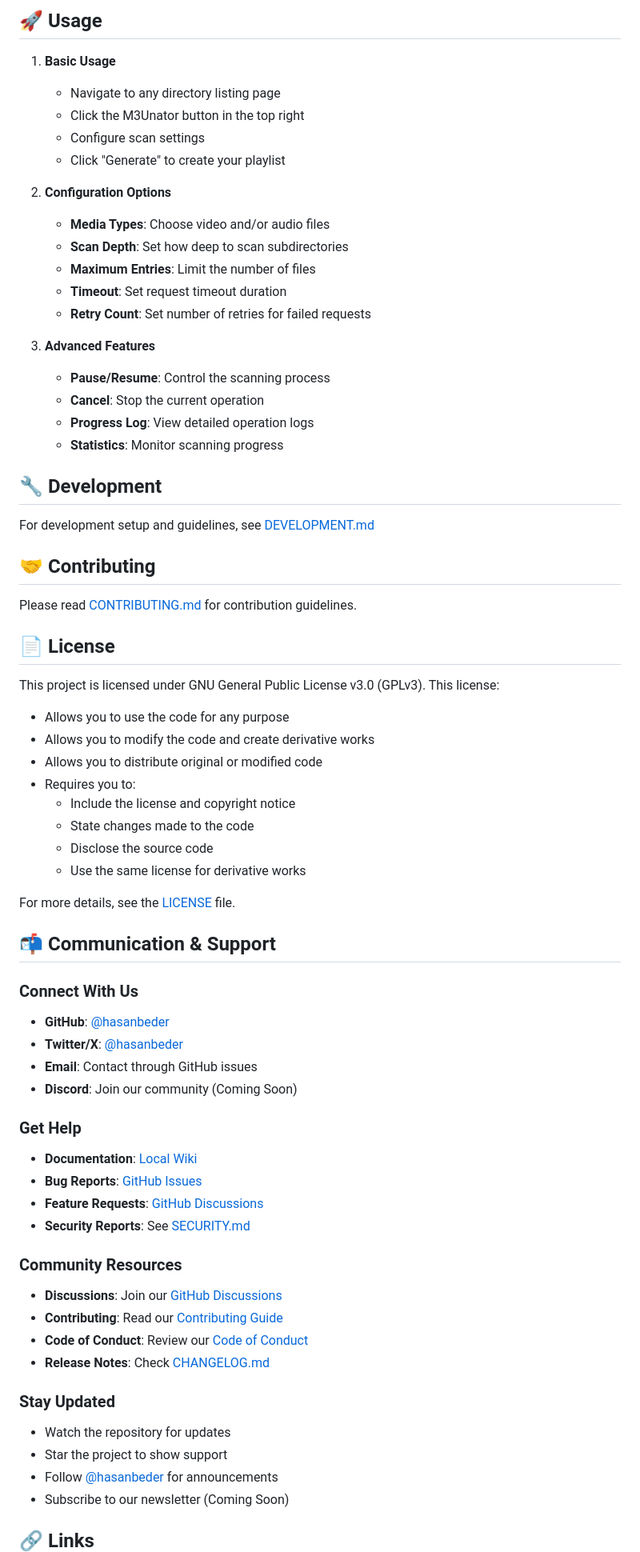
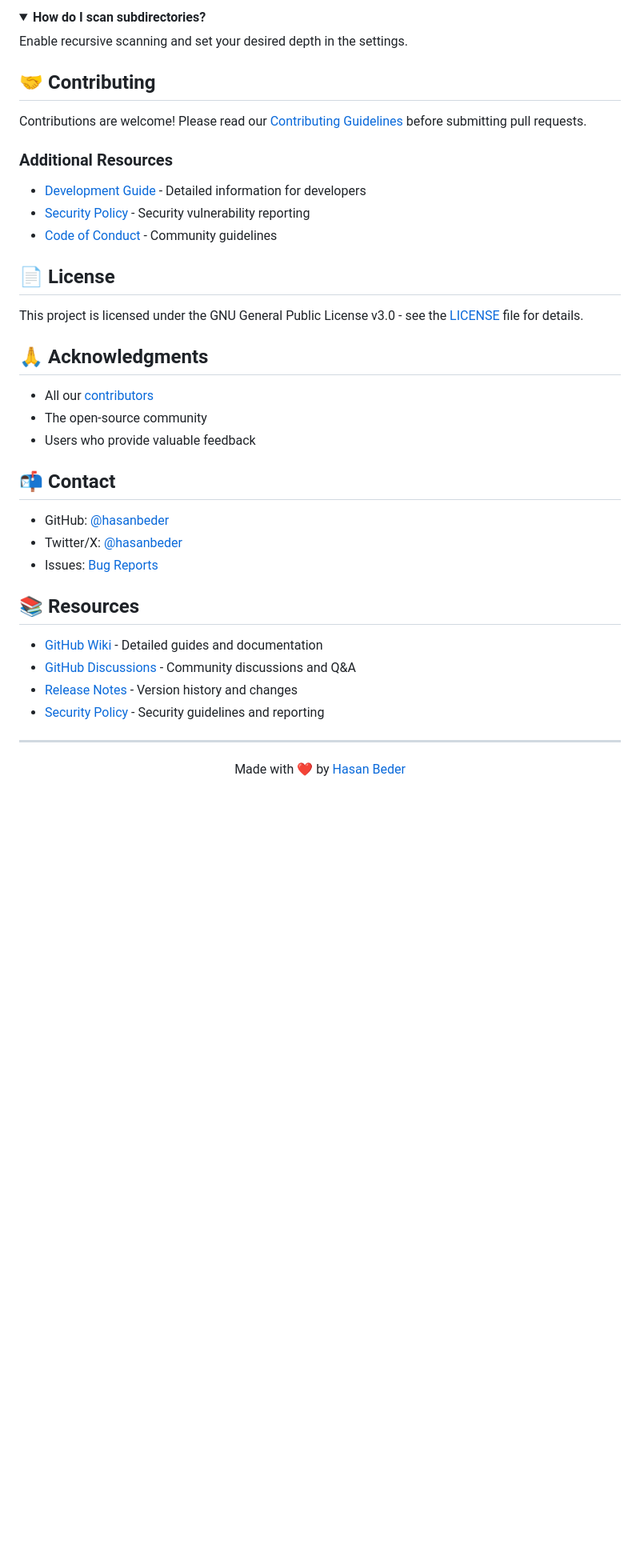
Before and after one commit to hasanbeder/M3Unator, a Markdown page: README.md, the part around one of its changes. Shown at 80% size. Rendered like a GitHub page; folded sections open; blank space fills up the shorter version.

```diff
--- a/README.md
+++ b/README.md
@@ -314,72 +164,42 @@ Found a bug? Help us fix it:
-## 🚀 Usage
-
-1. **Basic Usage**
-   - Navigate to any directory listing page
-   - Click the M3Unator button in the top right
-   - Configure scan settings
-   - Click "Generate" to create your playlist
-
-2. **Configuration Options**
-   - **Media Types**: Choose video and/or audio files
-   - **Scan Depth**: Set how deep to scan subdirectories
-   - **Maximum Entries**: Limit the number of files
-   - **Timeout**: Set request timeout duration
-   - **Retry Count**: Set number of retries for failed requests
-
-3. **Advanced Features**
-   - **Pause/Resume**: Control the scanning process
-   - **Cancel**: Stop the current operation
-   - **Progress Log**: View detailed operation logs
-   - **Statistics**: Monitor scanning progress
-
-## 🔧 Development
-
-For development setup and guidelines, see [DEVELOPMENT.md](DEVELOPMENT.md)
+<details>
+<summary><b>How do I scan subdirectories?</b></summary>
+Enable recursive scanning and set your desired depth in the settings.
+</details>
 
 ## 🤝 Contributing
 
-Please read [CONTRIBUTING.md](CONTRIBUTING.md) for contribution guidelines.
+Contributions are welcome! Please read our [Contributing Guidelines](CONTRIBUTING.md) before submitting pull requests.
+
+### Additional Resources
+- [Development Guide](DEVELOPMENT.md) - Detailed information for developers
+- [Security Policy](SECURITY.md) - Security vulnerability reporting
+- [Code of Conduct](CODE_OF_CONDUCT.md) - Community guidelines
 
 ## 📄 License
 
-This project is licensed under GNU General Public License v3.0 (GPLv3). This license:
+This project is licensed under the GNU General Public License v3.0 - see the [LICENSE](LICENSE) file for details.
 
-- Allows you to use the code for any purpose
-- Allows you to modify the code and create derivative works
-- Allows you to distribute original or modified code
-- Requires you to:
-  - Include the license and copyright notice
-  - State changes made to the code
-  - Disclose the source code
-  - Use the same license for derivative works
+## 🙏 Acknowledgments
 
-For more details, see the [LICENSE](LICENSE) file.
+- All our [contributors](https://github.com/hasanbeder/M3Unator/graphs/contributors)
+- The open-source community
+- Users who provide valuable feedback
 
-## 📬 Communication & Support
+## 📬 Contact
 
-### Connect With Us
-- **GitHub**: [@hasanbeder](https://github.com/hasanbeder)
-- **Twitter/X**: [@hasanbeder](https://twitter.com/hasanbeder)
-- **Email**: Contact through GitHub issues
-- **Discord**: Join our community (Coming Soon)
+- GitHub: [@hasanbeder](https://github.com/hasanbeder)
+- Twitter/X: [@hasanbeder](https://twitter.com/hasanbeder)
+- Issues: [Bug Reports](https://github.com/hasanbeder/M3Unator/issues)
 
-### Get Help
-- **Documentation**: [Local Wiki](wiki/README.md)
-- **Bug Reports**: [GitHub Issues](https://github.com/hasanbeder/M3Unator/issues)
-- **Feature Requests**: [GitHub Discussions](https://github.com/hasanbeder/M3Unator/discussions)
-- **Security Reports**: See [SECURITY.md](SECURITY.md)
+## 📚 Resources
 
-### Community Resources
-- **Discussions**: Join our [GitHub Discussions](https://github.com/hasanbeder/M3Unator/discussions)
-- **Contributing**: Read our [Contributing Guide](CONTRIBUTING.md)
-- **Code of Conduct**: Review our [Code of Conduct](CODE_OF_CONDUCT.md)
-- **Release Notes**: Check [CHANGELOG.md](CHANGELOG.md)
+- [GitHub Wiki](https://github.com/hasanbeder/M3Unator/wiki) - Detailed guides and documentation
+- [GitHub Discussions](https://github.com/hasanbeder/M3Unator/discussions) - Community discussions and Q&A
+- [Release Notes](CHANGELOG.md) - Version history and changes
+- [Security Policy](SECURITY.md) - Security guidelines and reporting
 
-### Stay Updated
-- Watch the repository for updates
-- Star the project to show support
-- Follow [@hasanbeder](https://twitter.com/hasanbeder) for announcements
-- Subscribe to our newsletter (Coming Soon)
+---
 
-## 🔗 Links
+<div align="center">
+Made with ❤️ by <a href="https://github.com/hasanbeder">Hasan Beder</a>
 
```
Also changed, not shown: other parts of README.md (+141 -313 lines), CHANGELOG.md (+15 -28 lines), DEVELOPMENT.md (+1 -1 lines), screenshots/screenshot.png, 2 other files.
